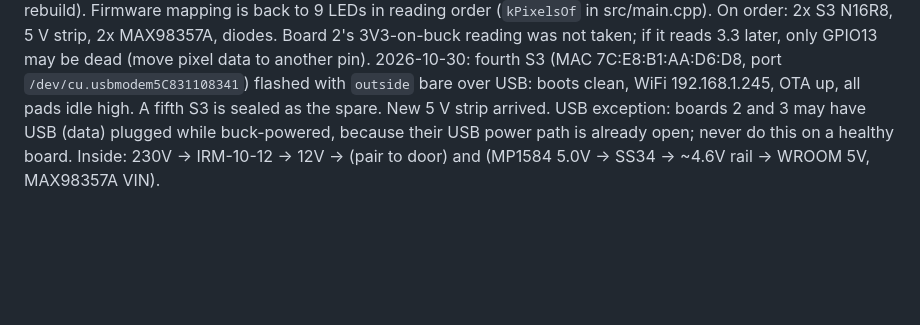
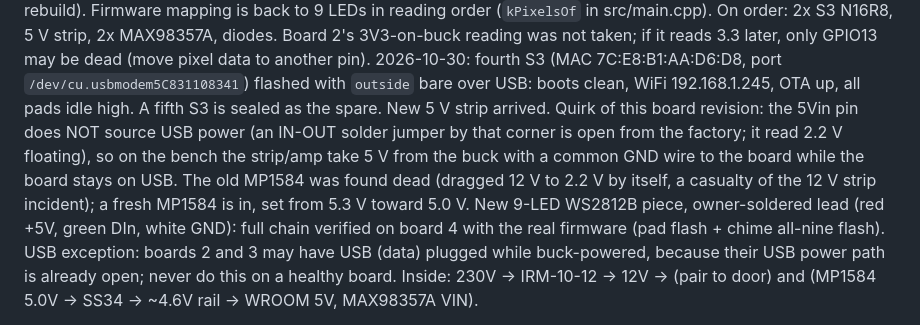
Before and after one commit to andzhelo/DjDoorbell, a Markdown page: CLAUDE.md, the part around the change. GitHub-like rendering; blank space fills up the shorter version.

Commit message:
CLAUDE.md: board 4 verified with the new strip; 5Vin jumper quirk; buck replaced
Co-Authored-By: Claude Fable 5.1 <noreply@anthropic.com>
Claude-Session: https://claude.ai/code/session_01RBA2nmUtWJEMsY4GqEHdTW

```diff
--- a/CLAUDE.md
+++ b/CLAUDE.md
@@ -251,6 +251,14 @@ another pin).
 2026-10-30: fourth S3 (MAC 7C:E8:B1:AA:D6:D8, port `/dev/cu.usbmodem5C831108341`)
 flashed with `outside` bare over USB: boots clean, WiFi 192.168.1.245, OTA up,
 all pads idle high. A fifth S3 is sealed as the spare. New 5 V strip arrived.
+Quirk of this board revision: the 5Vin pin does NOT source USB power (an
+IN-OUT solder jumper by that corner is open from the factory; it read 2.2 V
+floating), so on the bench the strip/amp take 5 V from the buck with a common
+GND wire to the board while the board stays on USB. The old MP1584 was found
+dead (dragged 12 V to 2.2 V by itself, a casualty of the 12 V strip incident);
+a fresh MP1584 is in, set from 5.3 V toward 5.0 V. New 9-LED WS2812B piece,
+owner-soldered lead (red +5V, green DIn, white GND): full chain verified on
+board 4 with the real firmware (pad flash + chime all-nine flash).
 USB exception: boards 2 and 3 may have USB (data) plugged while buck-powered,
 because their USB power path is already open; never do this on a healthy board.
 Inside: 230V -> IRM-10-12 -> 12V -> (pair to door) and (MP1584 5.0V -> SS34
```
